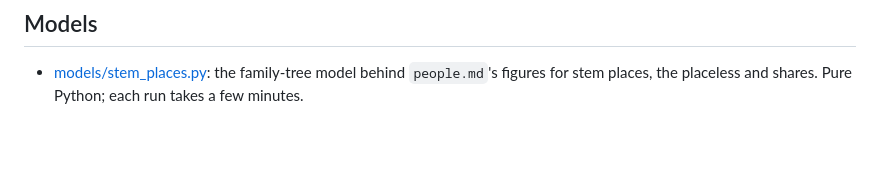
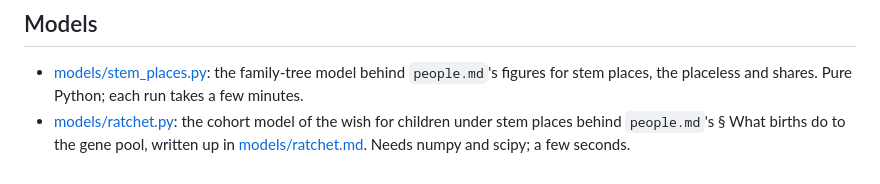
Before and after one commit to jeff87654/Kerr-swarm, a Markdown page: README.md, the part around the change. Rendered like a GitHub page; blank space fills up the shorter version.

Commit message:
README: list models/ratchet.py
Co-Authored-By: Claude Fable 5.1 <noreply@anthropic.com>
Claude-Session: https://claude.ai/code/session_01BHTwbiZjBYhgmoNnXSEmxc

```diff
--- a/README.md
+++ b/README.md
@@ -84,3 +84,4 @@ All in [`docs/`](docs/).
 ## Models
 
 - [models/stem_places.py](models/stem_places.py): the family-tree model behind `people.md`'s figures for stem places, the placeless and shares. Pure Python; each run takes a few minutes.
+- [models/ratchet.py](models/ratchet.py): the cohort model of the wish for children under stem places behind `people.md`'s § What births do to the gene pool, written up in [models/ratchet.md](models/ratchet.md). Needs numpy and scipy; a few seconds.
```
